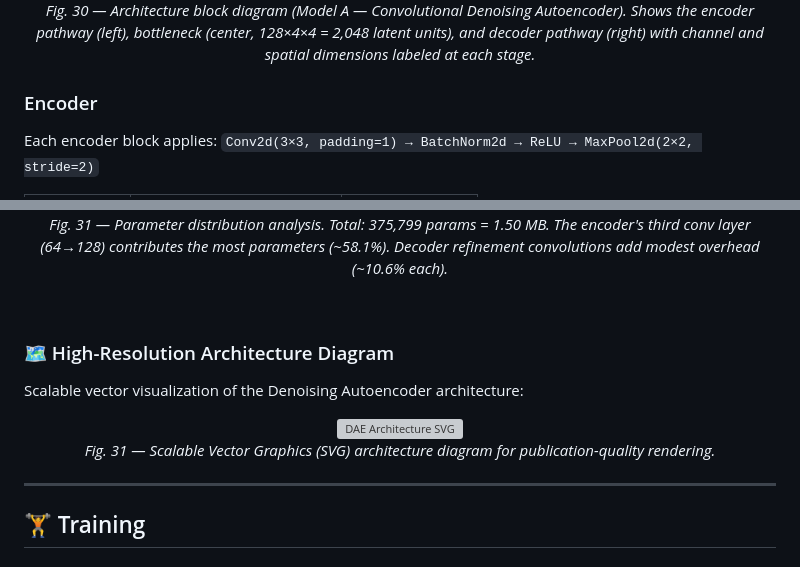
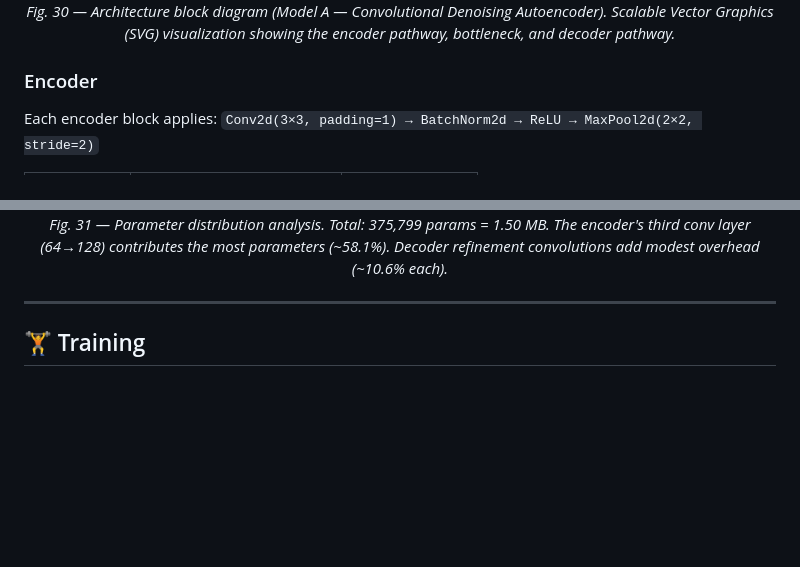
Before and after one commit to code-with-idrees/Denoising-Autoencoder-Cifar10, a Markdown page: README.md, 2 parts joined by grey strips. Rendered like a GitHub page; blank space fills up the shorter version; grey boxes are pictures that could not be loaded.

Commit message:
docs: replace main architecture PNG with SVG vector diagram

```diff
--- a/README.md
+++ b/README.md
@@ -452,5 +452,5 @@ The DAE is a fully convolutional symmetric encoder–decoder network with **3 en
   <br/>
-  <em>Fig. 30 — Architecture block diagram (Model A — Convolutional Denoising Autoencoder). Shows the encoder pathway (left), bottleneck (center, 128×4×4 = 2,048 latent units), and decoder pathway (right) with channel and spatial dimensions labeled at each stage.</em>
+  <em>Fig. 30 — Architecture block diagram (Model A — Convolutional Denoising Autoencoder). Scalable Vector Graphics (SVG) visualization showing the encoder pathway, bottleneck, and decoder pathway.</em>
 </p>
 
 ### Encoder
@@ -502,18 +502,6 @@ Final block replaces ReLU with **Sigmoid** to constrain output to [0, 1].
   <img src="https://raw.githubusercontent.com/code-with-idrees/denoising-autoencoder-cifar10/main/report/figures/fig09_parameter_analysis.png" alt="Parameter Analysis" width="80%">
   <br/>
   <em>Fig. 31 — Parameter distribution analysis. Total: 375,799 params = 1.50 MB. The encoder's third conv layer (64→128) contributes the most parameters (~58.1%). Decoder refinement convolutions add modest overhead (~10.6% each).</em>
-</p>
-
-<br/>
-
-### 🗺️ High-Resolution Architecture Diagram
-
-Scalable vector visualization of the Denoising Autoencoder architecture:
-
-<p align="center">
-  <img src="architecture/Image Denoising-2026-03-16-045353.svg" alt="DAE Architecture SVG" width="100%">
-  <br/>
-  <em>Fig. 31 — Scalable Vector Graphics (SVG) architecture diagram for publication-quality rendering.</em>
 </p>
 
 ---
```
Also changed, not shown: other parts of README.md (+1 -1 lines).
